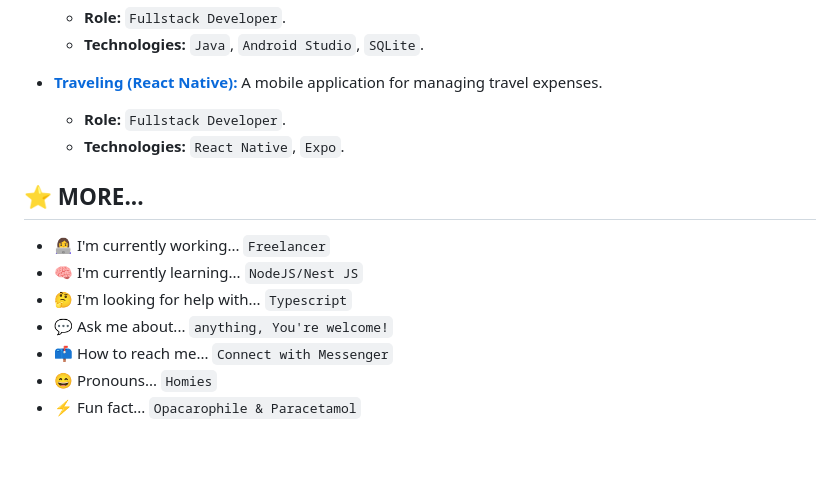
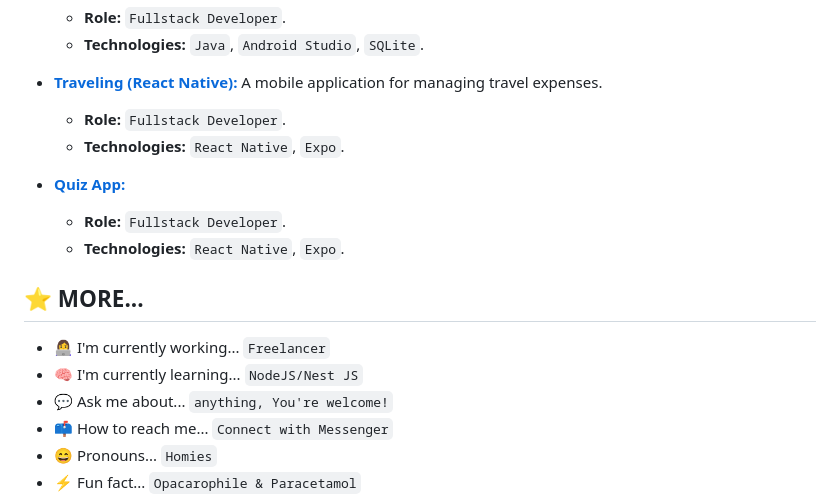
Before and after one commit to github-nqvnlc/github-nqvnlc, a Markdown page: README.md, the part around the change printed below. Drawn GitHub-style; blank space fills up the shorter version.

```diff
--- a/README.md
+++ b/README.md
@@ -58,11 +58,14 @@
   - **Role:** `Fullstack Developer`.
   - **Technologies:** `React Native`, `Expo`.<br/>
 
+- **[Quiz App:](https://github.com/github-nqvnlc/QuizApp)**
+  - **Role:** `Fullstack Developer`.
+  - **Technologies:** `React Native`, `Expo`.<br/>
+
 ## :star: MORE...
 
 - 👩‍💻 I'm currently working... `Freelancer`
 - 🧠 I'm currently learning... `NodeJS/Nest JS`
-- 🤔 I'm looking for help with... `Typescript`
 - 💬 Ask me about... `anything, You're welcome!`
 - 📫 How to reach me... `Connect with Messenger`
 - 😄 Pronouns... `Homies`
```
Also changed, not shown: other parts of README.md (+1 -1 lines).
